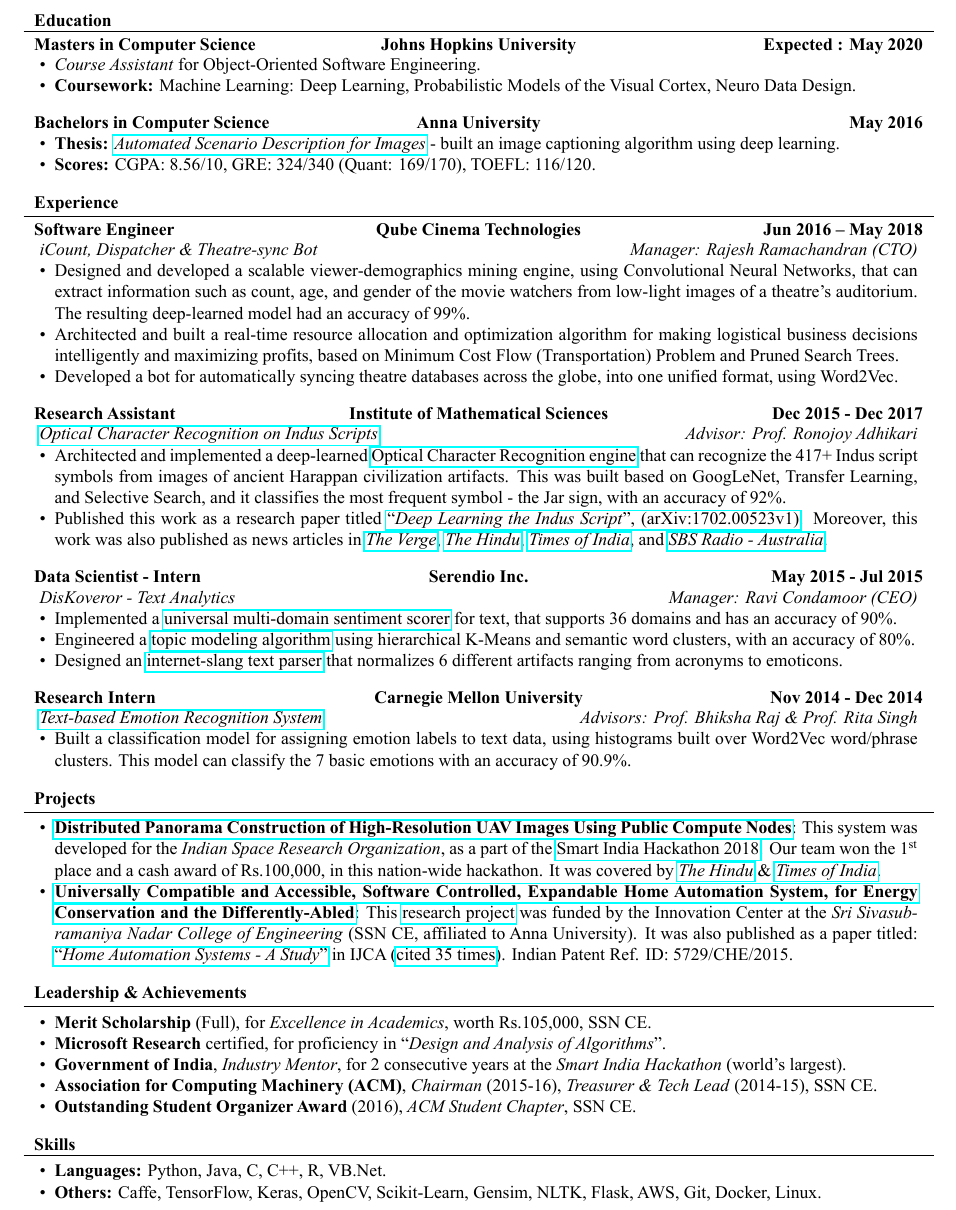
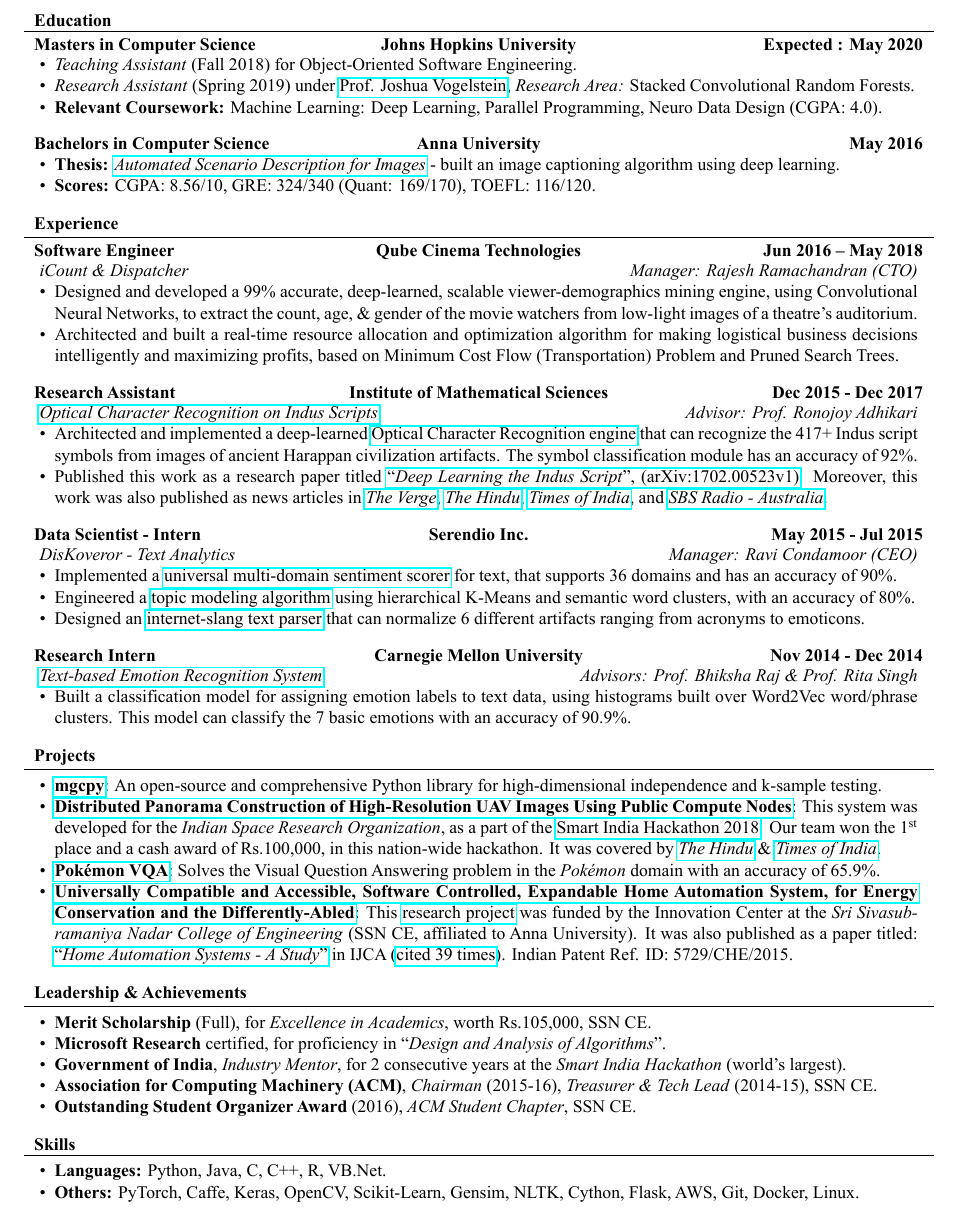
Before and after one commit to tpsatish95/resume, a LaTeX CV (Satish_Resume_FT.tex): part of the page, cut so that both start at the same text. The pictures show the PDF file SatishPalaniappan-Resume.pdf that the author committed with the source.

Commit message:
Update resume after Fall 2018

```diff
--- a/Satish_Resume_FT.tex
+++ b/Satish_Resume_FT.tex
@@ -49,8 +49,9 @@
 \begin{cvsection}{Education}
 		\begin{cvsubsection}{Masters in Computer Science}{Johns Hopkins University}{Expected : May 2020}
 			\begin{itemize}
-				\item \textit{Course Assistant} for Object-Oriented Software Engineering.
-				\item \textbf{Coursework:} Machine Learning: Deep Learning, Probabilistic Models of the Visual Cortex, Neuro Data Design.
+				\item \textit{Teaching Assistant} (Fall 2018) for Object-Oriented Software Engineering.
+				\item \textit{Research Assistant} (Spring 2019) under \href{https://jovo.me/}{\color{blue!70}Prof. Joshua Vogelstein}, \textit{Research Area:} Stacked Convolutional Random Forests.
+				\item \textbf{Relevant Coursework:} Machine Learning: Deep Learning, Parallel Programming, Neuro Data Design (CGPA: 4.0).
 			\end{itemize}
 		\end{cvsubsection}
 		\begin{cvsubsection}{Bachelors in Computer Science}{Anna University}{May 2016}
@@ -64,11 +65,11 @@
 % 	\begin{cvsection}{Employment / Industry Experience}
 	\begin{cvsection}{Experience}
 		\begin{cvsubsection}{Software Engineer}{Qube Cinema Technologies}{Jun 2016 – May 2018}
-			\textit{iCount, Dispatcher \& Theatre-sync Bot} \hfill \textit{Manager: Rajesh Ramachandran (CTO)}
+			\textit{iCount \& Dispatcher} \hfill \textit{Manager: Rajesh Ramachandran (CTO)}
 			\begin{itemize}
-            \item Designed and developed a scalable viewer-demographics mining engine, using Convolutional Neural Networks, that can extract information such as count, age, and gender of the movie watchers from low-light images of a theatre's auditorium. The resulting deep-learned model had an accuracy of 99\%.
+            \item Designed and developed a 99\% accurate, deep-learned, scalable viewer-demographics mining engine, using Convolutional Neural Networks, to extract the count, age, \& gender of the movie watchers from low-light images of a theatre's auditorium. %The resulting deep-learned model had an accuracy of 99\%.
             \item Architected and built a real-time resource allocation and optimization algorithm for making logistical business decisions intelligently and maximizing profits, based on Minimum Cost Flow (Transportation) Problem and Pruned Search Trees.
-            \item Developed a bot for automatically syncing theatre databases across the globe, into one unified format, using Word2Vec.
+            % \item Developed a bot for automatically syncing theatre databases across the globe, into one unified format, using Word2Vec.
 			\end{itemize}
 		\end{cvsubsection}
 
@@ -78,7 +79,7 @@
 		\begin{cvsubsection}{Research Assistant}{Institute of Mathematical Sciences}{Dec 2015 - Dec 2017}
 		    \textit{\href{https://github.com/tpsatish95/indus-script-ocr}{{\color{blue!70}{Optical Character Recognition on Indus Scripts}}}} \hfill \textit{Advisor: Prof. Ronojoy Adhikari}
 			\begin{itemize}
-				\item Architected and implemented a deep-learned \href{https://www.youtube.com/watch?v=qPF1oR9yMNY}{\color{blue!70}{Optical Character Recognition engine}} that can recognize the 417+ Indus script symbols from images of ancient Harappan civilization artifacts. This was built based on GoogLeNet, Transfer Learning, and Selective Search, and it classifies the most frequent symbol - the Jar sign, with an accuracy of 92\%.
+				\item Architected and implemented a deep-learned \href{https://www.youtube.com/watch?v=qPF1oR9yMNY}{\color{blue!70}{Optical Character Recognition engine}} that can recognize the 417+ Indus script symbols from images of ancient Harappan civilization artifacts. The symbol classification module has an accuracy of 92\%.%This was built based on GoogLeNet, Transfer Learning, and Selective Search, and it classifies the most frequent symbol - the Jar sign, with an accuracy of 92\%.
 				\item Published this work as a research paper titled \href{https://arxiv.org/pdf/1702.00523.pdf}{\color{blue!70}{``\textit{Deep Learning the Indus Script}", (arXiv:1702.00523v1)}}. Moreover, this work was also published as news articles in \href{https://www.theverge.com/2017/1/25/14371450/indus-valley-civilization-ancient-seals-symbols-language-algorithms-ai\#EQQA6r}{{\color{blue!70}{\textit{The Verge}}}}, \href{http://www.thehindu.com/sci-tech/science/chennai-team-taps-ai-to-read-indus-script/article17448690.ece}{{\color{blue!70}{\textit{The Hindu}}}}, \href{http://timesofindia.indiatimes.com/city/chennai/app-may-help-decipher-indus-valley-symbols/articleshow/57281369.cms}{{\color{blue!70}{\textit{Times of India}}}}, and \href{http://www.sbs.com.au/yourlanguage/tamil/en/content/app-decipher-ancient-symbols?language=en}{{\color{blue!70}{\textit{SBS Radio - Australia}}}}.
 			\end{itemize}
 		\end{cvsubsection}
@@ -88,7 +89,7 @@
 			\begin{itemize}
             	\item Implemented a \href{https://github.com/tpsatish95/Universal-MultiDomain-Sentiment-Classifier}{\color{blue!70}{universal multi-domain sentiment scorer}} for text, that supports 36 domains and has an accuracy of 90\%.
                 \item Engineered a \href{https://github.com/tpsatish95/Topic-Modeling-Social-Network-Text-Data}{\color{blue!70}{topic modeling algorithm}} using hierarchical K-Means and semantic word clusters, with an accuracy of 80\%.
-                \item Designed an \href{https://github.com/tpsatish95/SocialTextFilter}{\color{blue!70}{internet-slang text parser}} that normalizes 6 different artifacts ranging from acronyms to emoticons.
+                \item Designed an \href{https://github.com/tpsatish95/SocialTextFilter}{\color{blue!70}{internet-slang text parser}} that can normalize 6 different artifacts ranging from acronyms to emoticons.
                 % \item Serendio's Campus Ambassador at Sri Sivasubramaniya Nadar College of Engg. (SSN CE, affiliated to Anna University).
 			\end{itemize}
 		\end{cvsubsection}
@@ -107,5 +109,6 @@
 				\item \textbf{\href{https://www.youtube.com/watch?v=iWw4_Ub2lPw&feature=youtu.be}{\color{blue!70}{Distributed Panorama Construction of High-Resolution UAV Images Using Public Compute Nodes}}}: This system was developed for the \textit{Indian Space Research Organization}, as a part of the \href{https://www.facebook.com/gtuoffice/videos/1786668221397028/?t=8798}{{\color{blue!70}{Smart India Hackathon 2018}}}. Our team won the 1\textsuperscript{st} place and a cash award of Rs.100,000, in this nation-wide hackathon. It was covered by \href{https://www.thehindu.com/todays-paper/tp-national/tp-tamilnadu/5-teams-from-ssn-college-win-prizes/article23461319.ece}{{\color{blue!70}{\textit{The Hindu}}}} \& \href{https://timesofindia.indiatimes.com/city/ahmedabad/six-winners-emerge-from-smart-india-hackathon/articleshow/63561717.cms?utm_source=whatsapp&utm_medium=social&utm_campaign=TOIMobile}{{\color{blue!70}{\textit{Times of India}}}}.
-				\item \textbf{\href{https://www.youtube.com/watch?v=O-L_uSHqQvQ}{\color{blue!70}{Universally Compatible and Accessible, Software Controlled, Expandable Home Automation System, for Energy Conservation and the Differently-Abled}}}: This \href{https://github.com/tpsatish95/home-automation-system}{\color{blue!70}{research project}} was funded by the Innovation Center at the \textit{Sri Sivasubramaniya Nadar College of Engineering} (SSN CE, affiliated to Anna University). It was also published as a paper titled: \href{http://research.ijcaonline.org/volume116/number11/pxc3902601.pdf}{\color{blue!70}{``\textit{Home Automation Systems - A Study}"}} in IJCA (\href{https://scholar.google.co.in/citations?user=gNr8v84AAAAJ&hl=en&oi=ao}{\color{blue!70}{cited 35 times}}). Indian Patent Ref. ID: 5729/CHE/2015.
+				\item \href{https://github.com/tpsatish95/pokemon-vqa}{\color{blue!70}{\textbf{Pokémon VQA}}}: Solves the Visual Question Answering problem in the \textit{Pokémon} domain with an accuracy of 65.9\%.
+				\item \textbf{\href{https://www.youtube.com/watch?v=O-L_uSHqQvQ}{\color{blue!70}{Universally Compatible and Accessible, Software Controlled, Expandable Home Automation System, for Energy Conservation and the Differently-Abled}}}: This \href{https://github.com/tpsatish95/home-automation-system}{\color{blue!70}{research project}} was funded by the Innovation Center at the \textit{Sri Sivasubramaniya Nadar College of Engineering} (SSN CE, affiliated to Anna University). It was also published as a paper titled: \href{http://research.ijcaonline.org/volume116/number11/pxc3902601.pdf}{\color{blue!70}{``\textit{Home Automation Systems - A Study}"}} in IJCA (\href{https://scholar.google.co.in/citations?user=gNr8v84AAAAJ&hl=en&oi=ao}{\color{blue!70}{cited 39 times}}). Indian Patent Ref. ID: 5729/CHE/2015.
 			\end{itemize}
 		\end{cvsubsection}
 	\end{cvsection}
@@ -126,7 +129,7 @@
 		\begin{cvsubsection}{}{}{}
 			\begin{itemize}
 				\item \textbf{Languages:} Python, Java, C, C++, R, VB.Net.
-				\item \textbf{Others:} \textsc{Caffe, TensorFlow, Keras, OpenCV}, Scikit-Learn, Gensim, NLTK, Flask, AWS, Git, Docker, Linux.
+				\item \textbf{Others:} \textsc{PyTorch, Caffe, Keras, OpenCV}, Scikit-Learn, Gensim, NLTK, Cython, Flask, AWS, Git, Docker, Linux.
 			\end{itemize}
 		\end{cvsubsection}
 	\end{cvsection}
```
Also changed, not shown: SatishPalaniappan-Resume.pdf, Satish_Resume_FT.tex (1 more changed lines).
